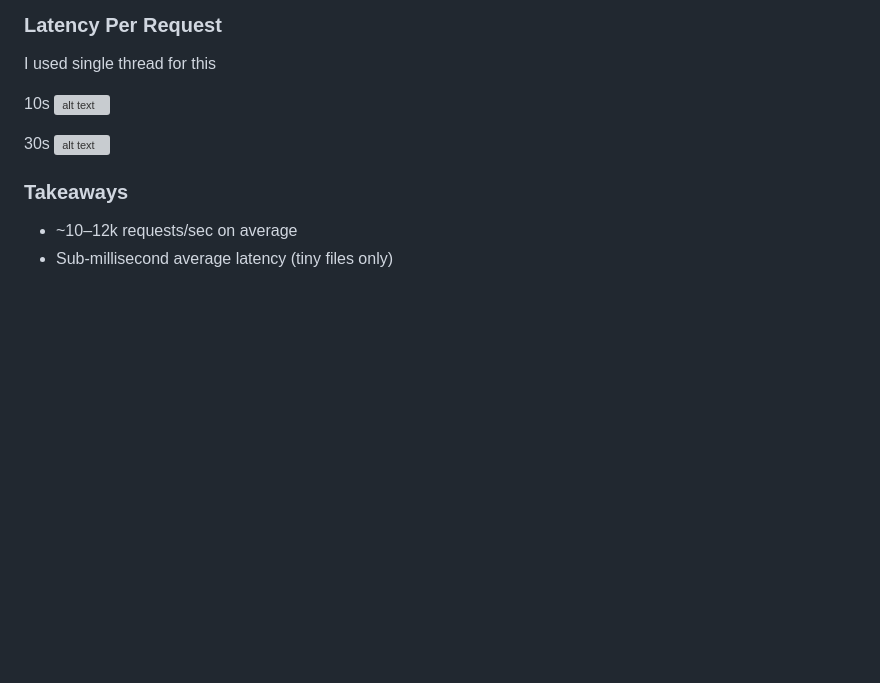
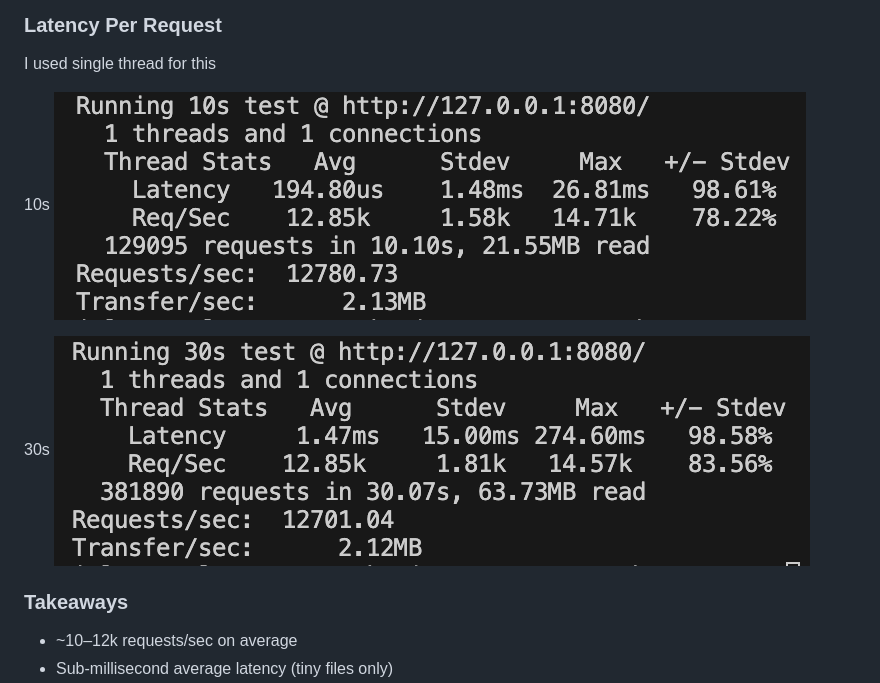
Before and after one commit to jolneetanky/concurrent-web-server, a Markdown page: README.md, the part around the change printed below. Drawn GitHub-style; blank space fills up the shorter version; grey boxes are pictures that could not be loaded.

```diff
--- a/README.md
+++ b/README.md
@@ -62,10 +62,10 @@ We can see our throughput remains relatively constant throughout. This is becaus
 I used single thread for this
 
 10s
-![alt text](image-4.png)
+![alt text](screenshots/image-4.png)
 
 30s
-![alt text](image-5.png)
+![alt text](screenshots/image-5.png)
 
 ### Takeaways
 
```
Also changed, not shown: other parts of README.md (+7 -7 lines).
